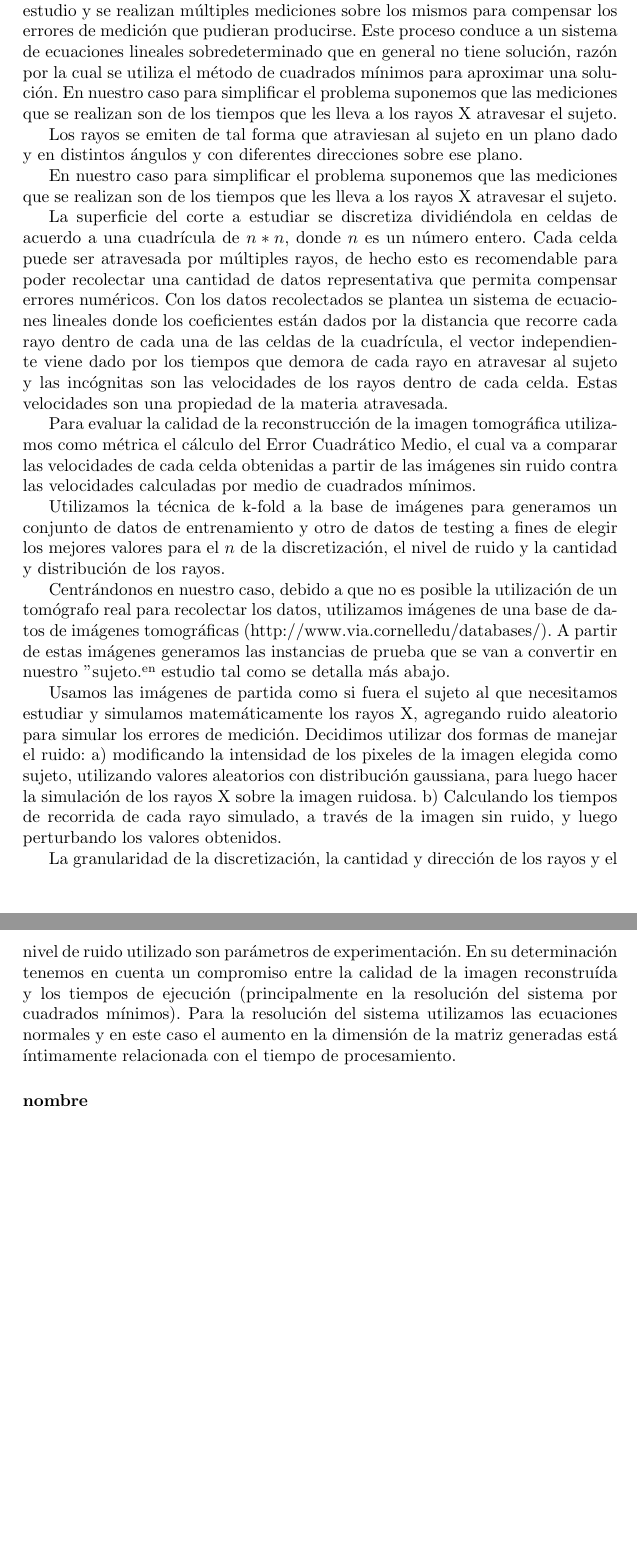
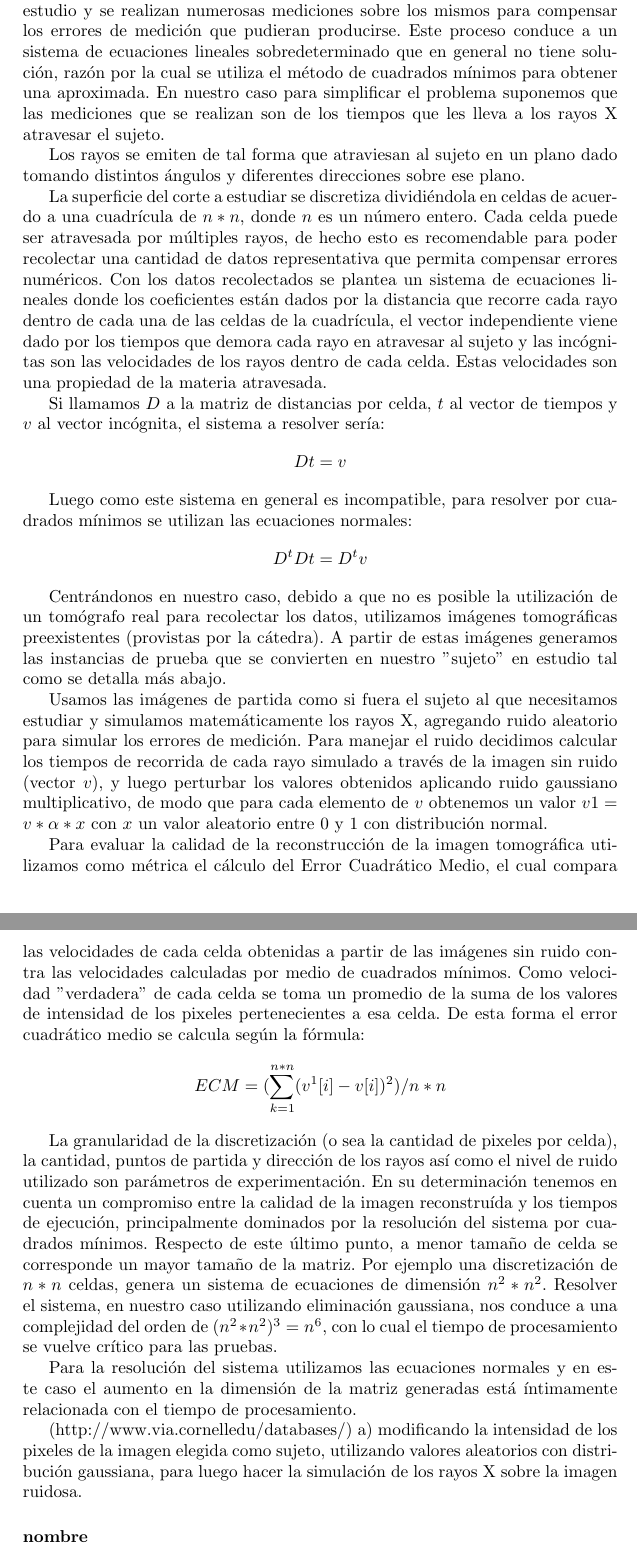
Before and after one commit to ckubrak/Tomografia, a LaTeX document (informe/informe.tex, which reads informe/introduccion.tex): two parts of pages 3 and 4 of 11, joined at a grey line, cut so that both start at the same text. Compiled offline with pdfLaTeX.

Commit message:
en revision

```diff
--- a/informe/introduccion.tex
+++ b/informe/introduccion.tex
@@ -1,24 +1,48 @@
 \subsubsection*{Introducción}
 \par El objetivo del trabajo práctico es evaluar un método para reconstruir imágenes tomográficas sujetas a ruido, utilizando el método de aproximación por cuadrados mínimos.
 
-\par En la toma de una tomografía se emiten rayos X que atraviesan al sujeto en estudio y se realizan múltiples mediciones sobre los mismos para compensar los errores de medición que pudieran producirse. Este proceso conduce a un sistema de ecuaciones lineales sobredeterminado que en general no tiene solución, razón por la cual se utiliza el método de cuadrados mínimos para aproximar una solución.
+\par En la toma de una tomografía se emiten rayos X que atraviesan al sujeto en estudio y se realizan numerosas mediciones sobre los mismos para compensar los errores de medición que pudieran producirse. Este proceso conduce a un sistema de ecuaciones lineales sobredeterminado que en general no tiene solución, razón por la cual se utiliza el método de cuadrados mínimos para obtener una aproximada.
 En nuestro caso para simplificar el problema suponemos que las mediciones que se realizan son de los tiempos que les lleva a los rayos X atravesar el sujeto.
 
-\par Los rayos se emiten de tal forma que atraviesan al sujeto en un plano dado y en distintos ángulos y con diferentes direcciones sobre ese plano.
-\par En nuestro caso para simplificar el problema suponemos que las mediciones que se realizan son de los tiempos que les lleva a los rayos X atravesar el sujeto.
+\par Los rayos se emiten de tal forma que atraviesan al sujeto en un plano dado tomando distintos ángulos y diferentes direcciones sobre ese plano.
+
 \par La superficie del corte a estudiar se discretiza dividiéndola en celdas de acuerdo a una cuadrícula de $n*n$, donde $n$ es un número entero. Cada celda puede ser atravesada por múltiples rayos, de hecho esto es recomendable para poder recolectar una cantidad de datos representativa que permita compensar errores numéricos.
-Con los datos recolectados se plantea un sistema de ecuaciones lineales donde los coeficientes están dados por la distancia que recorre cada rayo dentro de cada una de las celdas de la cuadrícula, el vector independiente viene dado por los tiempos que demora de cada rayo en atravesar al sujeto y las incógnitas son las velocidades de los rayos dentro de cada celda. Estas velocidades son una propiedad de la materia atravesada.
+Con los datos recolectados se plantea un sistema de ecuaciones lineales donde los coeficientes están dados por la distancia que recorre cada rayo dentro de cada una de las celdas de la cuadrícula, el vector independiente viene dado por los tiempos que demora cada rayo en atravesar al sujeto y las incógnitas son las velocidades de los rayos dentro de cada celda. Estas velocidades son una propiedad de la materia atravesada.
 
-\par Para evaluar la calidad de la reconstrucción de la imagen tomográfica utilizamos como métrica el cálculo del Error Cuadrático Medio, el cual va a comparar las velocidades de cada celda obtenidas a partir de las imágenes sin ruido contra las velocidades calculadas por medio de cuadrados mínimos.
+\par Si llamamos $D$ a la matriz de distancias por celda, $t$ al vector de tiempos y $v$ al vector incógnita, el sistema a resolver sería:
+\begin{displaymath}
+D t = v
+\end{displaymath}
 
-\par Utilizamos la técnica de k-fold a la base de imágenes para generamos un conjunto de datos de entrenamiento y otro de datos de testing a fines de elegir los mejores valores para el $n$ de la discretización, el nivel de ruido y la cantidad y distribución de los rayos.
+\par Luego como este sistema en general es incompatible, para resolver por cuadrados mínimos se utilizan las ecuaciones normales:
+\begin{displaymath}
+D^{t}D t = D^{t} v
+\end{displaymath}
 
-\par Centrándonos en nuestro caso, debido a que no es posible la utilización de un tomógrafo real para recolectar los datos, utilizamos imágenes de una base de datos de imágenes tomográficas (http://www.via.cornelledu/databases/). A partir de estas imágenes generamos las instancias de prueba que se van a convertir en nuestro "sujeto" en estudio tal como se detalla más abajo.
+\par Centrándonos en nuestro caso, debido a que no es posible la utilización de un tomógrafo real para recolectar los datos, utilizamos imágenes tomográficas preexistentes (provistas por la cátedra). A partir de estas imágenes generamos las instancias de prueba que se convierten en nuestro ''sujeto'' en estudio tal como se detalla más abajo.
 
-\par Usamos las imágenes de partida como si fuera el sujeto al que necesitamos estudiar y simulamos matemáticamente los rayos X, agregando ruido aleatorio para simular los errores de medición. Decidimos utilizar dos formas de manejar el ruido:
+\par Usamos las imágenes de partida como si fuera el sujeto al que necesitamos estudiar y simulamos matemáticamente los rayos X, agregando ruido aleatorio para simular los errores de medición. Para manejar el ruido decidimos calcular los tiempos de recorrida de cada rayo simulado a través de la imagen sin ruido (vector $v$), y luego perturbar los valores obtenidos aplicando ruido gaussiano multiplicativo, de modo que para cada elemento de $v$ obtenemos un valor $v{1}=v * \alpha * x$ con $x$ un valor aleatorio entre 0 y 1 con distribución normal.
+
+\par Para evaluar la calidad de la reconstrucción de la imagen tomográfica utilizamos como métrica el cálculo del Error Cuadrático Medio, el cual compara las velocidades de cada celda obtenidas a partir de las imágenes sin ruido contra las velocidades calculadas por medio de cuadrados mínimos. Como velocidad ''verdadera'' de cada celda se toma un promedio de la suma de los valores de intensidad de los pixeles pertenecientes a esa celda. De esta forma el error cuadrático medio se calcula según la fórmula:
+
+\begin{displaymath}
+ECM =(\sum_{k=1}^{n*n} (v^{1}[i] - v[i])^{2})/n*n
+\end{displaymath}
+
+
+\par La granularidad de la discretización (o sea la cantidad de pixeles por celda), la cantidad, puntos de partida y dirección de los rayos así como el nivel de ruido utilizado son parámetros de experimentación. En su determinación tenemos en cuenta un compromiso entre la calidad de la imagen reconstruída y los tiempos de ejecución, principalmente dominados por la resolución del sistema por cuadrados mínimos. Respecto de este último punto, a menor tamaño de celda se corresponde un mayor tamaño de la matriz. Por ejemplo una discretización de $n*n$ celdas, genera un sistema de ecuaciones de dimensión $n^{2}*n^{2}$. Resolver el sistema, en  nuestro caso utilizando eliminación gaussiana, nos conduce a una complejidad del orden de $(n^{2}*n^{2})^3 = n^{6}$, con lo cual el tiempo de procesamiento se vuelve crítico para las pruebas.
+
+
+
+
+%TODO PASAR A OTRAS PARTES DEL INFORME
+
+\par Para la resolución del sistema utilizamos las ecuaciones normales y en este caso el aumento en la dimensión de la matriz generadas está íntimamente relacionada con el tiempo de procesamiento.
+
+
+
+(http://www.via.cornelledu/databases/)
 a) modificando la intensidad de los pixeles de la imagen elegida como sujeto, utilizando valores aleatorios con distribución gaussiana, para luego hacer la simulación de los rayos X sobre la imagen ruidosa.
-b) Calculando los tiempos de recorrida de cada rayo simulado, a través de la imagen sin ruido, y luego perturbando los valores obtenidos.
 
-\par La granularidad de la discretización, la cantidad y dirección de los rayos y el nivel de ruido utilizado son parámetros de experimentación. En su determinación tenemos en cuenta un compromiso entre la calidad de la imagen reconstruída y los tiempos de ejecución (principalmente en la resolución del sistema por cuadrados mínimos). Para la resolución del sistema utilizamos las ecuaciones normales y en este caso el aumento en la dimensión de la matriz generadas está íntimamente relacionada con el tiempo de procesamiento.
 
 \subsubsection*{nombre}
```
